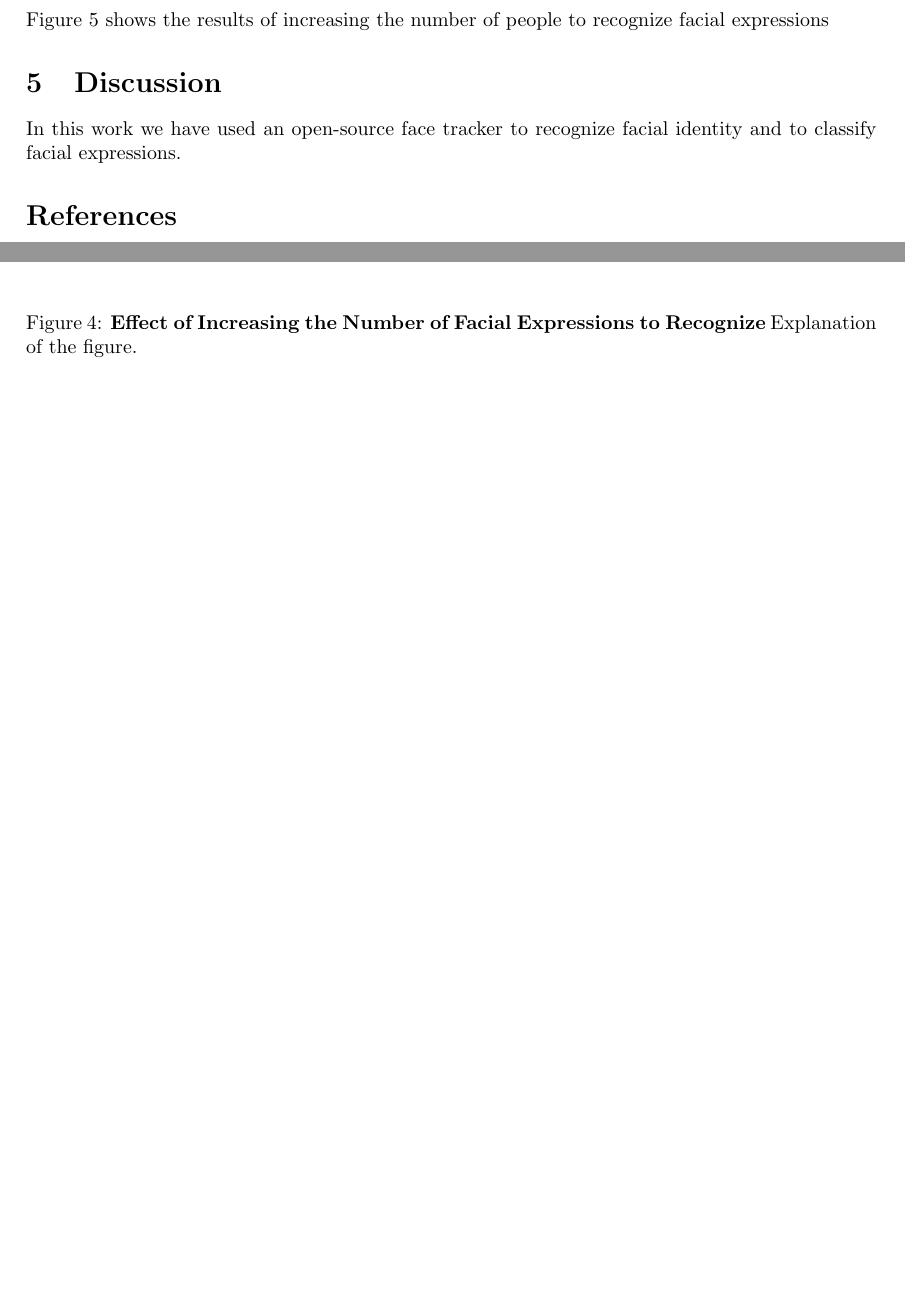
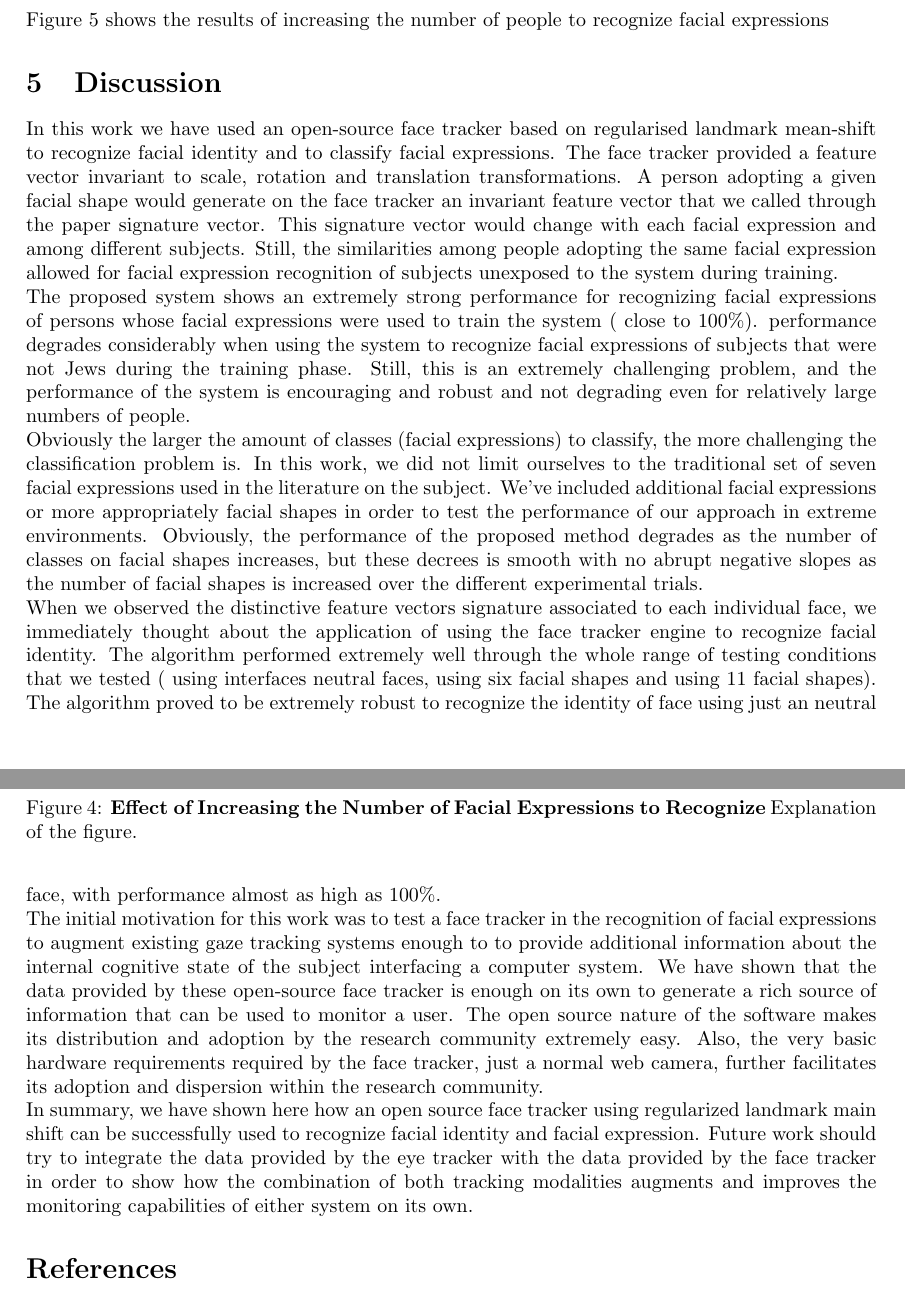
Before and after one commit to drozado/facialExpressionRecognitionPaper, a LaTeX document (document.tex): two parts of pages 7 and 8 of 10, joined at a grey line, cut so that both start at the same text, the shorter picture padded with empty space. Compiled offline with pdfLaTeX; the source files are stored in an older character set and shown here as Unicode.

Commit message:
Very first draft of the discussion

```diff
--- a/document.tex
+++ b/document.tex
@@ -406,7 +406,51 @@ to recognize facial expressions
 
 
 \section{Discussion}
-In this work we have used an open-source face tracker to recognize facial identity and to classify facial expressions.
+In this work we have used an open-source face tracker based on regularised landmark mean-shift to recognize facial
+identity and to classify facial expressions. The face tracker provided a feature vector invariant to scale, rotation and
+translation transformations. A person adopting a given facial shape would generate on the face tracker an invariant
+feature vector that we called through the paper signature vector. This signature vector would change with each facial
+expression  and among different subjects. Still, the similarities among people adopting the same facial expression
+allowed for facial expression recognition of subjects unexposed to the system during training.
+
+
+The proposed system shows an extremely strong performance for recognizing facial expressions of persons whose facial
+expressions were used to train the system ( close to 100\%). performance degrades considerably when using the system to
+recognize facial expressions of subjects that were not Jews during the training phase. Still, this is an extremely
+challenging problem, and the performance of the system is encouraging and robust and not degrading even for relatively
+large numbers of people.
+
+
+Obviously the larger the amount of classes (facial expressions) to classify, the more challenging the
+classification problem is. In this work, we did not limit ourselves to the traditional set  of seven facial expressions
+used in the literature on the subject. We've included additional facial expressions or more appropriately facial shapes
+in order to test the performance of our approach in extreme environments. Obviously, the performance of the proposed
+method degrades as the number of classes  on facial shapes increases, but these decrees is smooth with no abrupt
+negative slopes as the number of facial shapes is increased over the different experimental trials.
+
+
+When we observed the distinctive feature vectors signature associated to each individual face, we immediately thought
+about the application of using the face tracker engine to recognize facial identity. The algorithm performed extremely
+well  through the whole range of testing conditions that we tested ( using interfaces neutral faces, using six facial
+shapes and using 11 facial shapes). The algorithm proved to be extremely robust to recognize the identity of face using
+just an neutral face, with performance  almost as high as 100\%.
+
+The initial motivation for this work was to test a face tracker in the recognition of facial expressions  to augment
+existing gaze tracking systems enough to to provide additional information about the internal cognitive state of the
+subject interfacing a computer system. We have shown that the data provided by these open-source face tracker is enough
+on its own to generate a rich source of information that can be used to monitor a user. The open source nature of the
+software makes its distribution and adoption by the research community extremely easy. Also, the very basic hardware
+requirements required by the face tracker, just a normal web camera, further facilitates its adoption and dispersion
+within the research community.
+
+
+In summary, we have shown here how an open source face tracker using regularized landmark main shift can be successfully
+used to recognize facial identity and facial expression. Future work should try to integrate the data provided by the
+eye tracker with the data provided by the face tracker in order to show how the combination of both tracking modalities
+augments and improves the monitoring capabilities of either system on its own.
+
+
+
 
 
 \bibliographystyle{plain}
```
